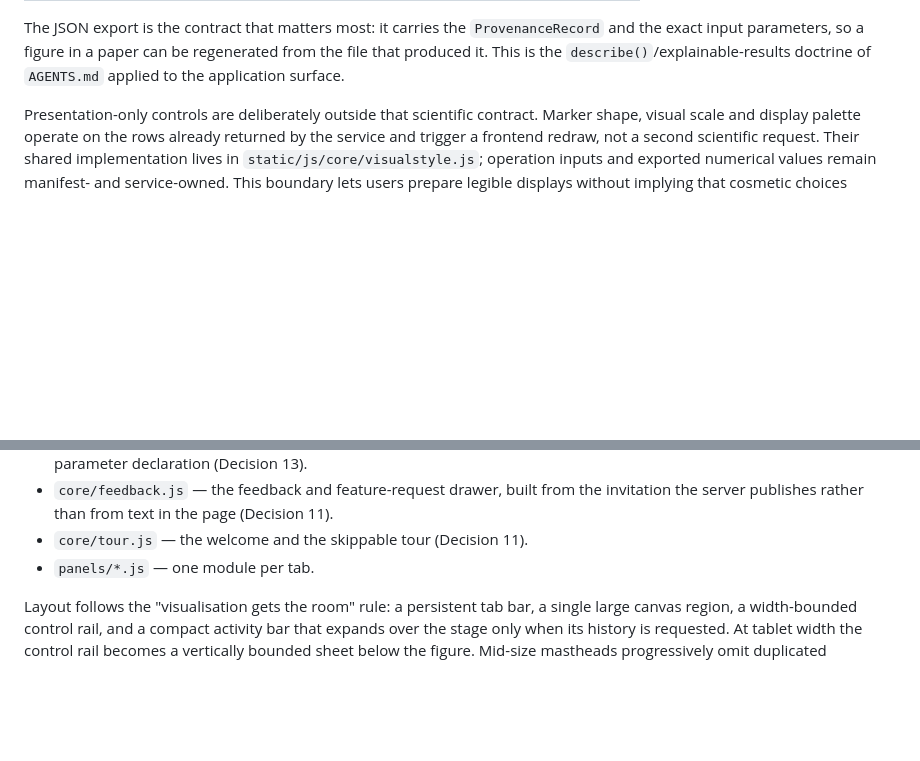
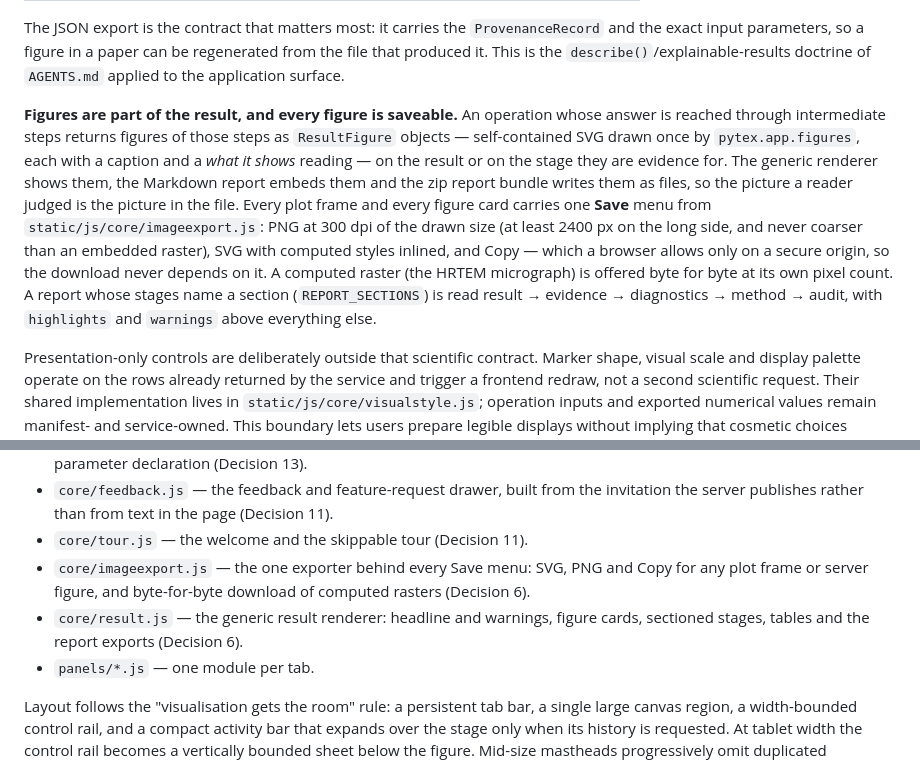
Before and after one commit to kvmani/pytex, a Markdown page: docs/architecture/application_platform.md, 2 parts joined by grey strips. Rendered like a GitHub page; blank space fills up the shorter version.

Commit message:
Document figures as part of the result, and the one Save menu
Co-Authored-By: Claude Opus 5 <noreply@anthropic.com>

```diff
--- a/docs/architecture/application_platform.md
+++ b/docs/architecture/application_platform.md
@@ -185,6 +185,19 @@ returns the numbers behind it, and the export surface offers, per result:
 The JSON export is the contract that matters most: it carries the `ProvenanceRecord` and the exact
 input parameters, so a figure in a paper can be regenerated from the file that produced it. This is
 the `describe()`/explainable-results doctrine of `AGENTS.md` applied to the application surface.
+
+**Figures are part of the result, and every figure is saveable.** An operation whose answer is
+reached through intermediate steps returns figures of those steps as `ResultFigure` objects —
+self-contained SVG drawn once by `pytex.app.figures`, each with a caption and a *what it shows*
+reading — on the result or on the stage they are evidence for. The generic renderer shows them,
+the Markdown report embeds them and the zip report bundle writes them as files, so the picture a
+reader judged is the picture in the file. Every plot frame and every figure card carries one
+**Save** menu from `static/js/core/imageexport.js`: PNG at 300 dpi of the drawn size (at least
+2400 px on the long side, and never coarser than an embedded raster), SVG with computed styles
+inlined, and Copy — which a browser allows only on a secure origin, so the download never depends
+on it. A computed raster (the HRTEM micrograph) is offered byte for byte at its own pixel count.
+A report whose stages name a section (`REPORT_SECTIONS`) is read result → evidence → diagnostics →
+method → audit, with `highlights` and `warnings` above everything else.
 
 Presentation-only controls are deliberately outside that scientific contract. Marker shape,
 visual scale and display palette operate on the rows already returned by the service and trigger a
@@ -516,6 +529,10 @@ No framework, but not ad hoc either. The frontend is four layers:
 - `core/feedback.js` — the feedback and feature-request drawer, built from the invitation the
   server publishes rather than from text in the page (Decision 11).
 - `core/tour.js` — the welcome and the skippable tour (Decision 11).
+- `core/imageexport.js` — the one exporter behind every Save menu: SVG, PNG and Copy for any
+  plot frame or server figure, and byte-for-byte download of computed rasters (Decision 6).
+- `core/result.js` — the generic result renderer: headline and warnings, figure cards, sectioned
+  stages, tables and the report exports (Decision 6).
 - `panels/*.js` — one module per tab.
 
 Layout follows the "visualisation gets the room" rule: a persistent tab bar, a single large canvas
```
Also changed, not shown: 1 other file.
